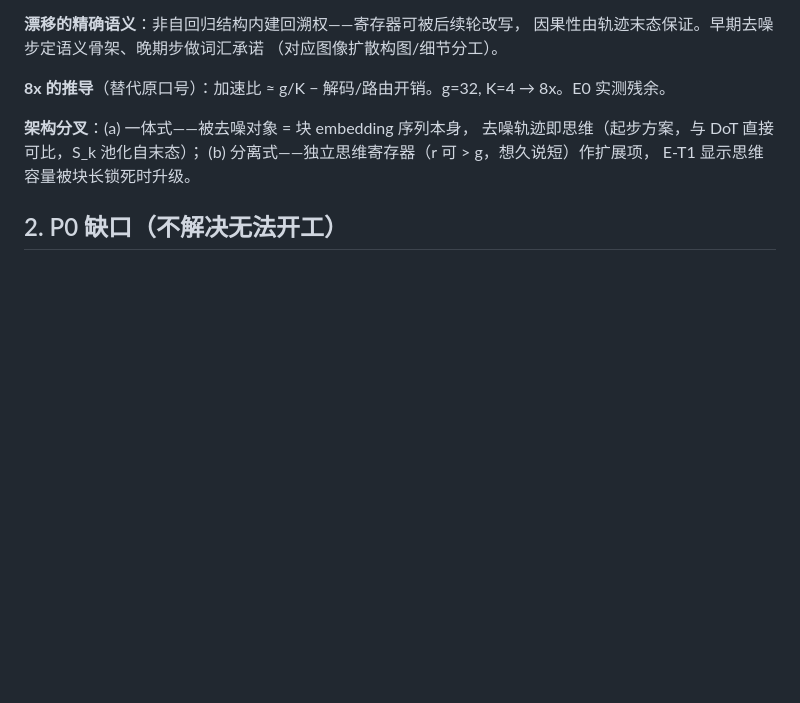
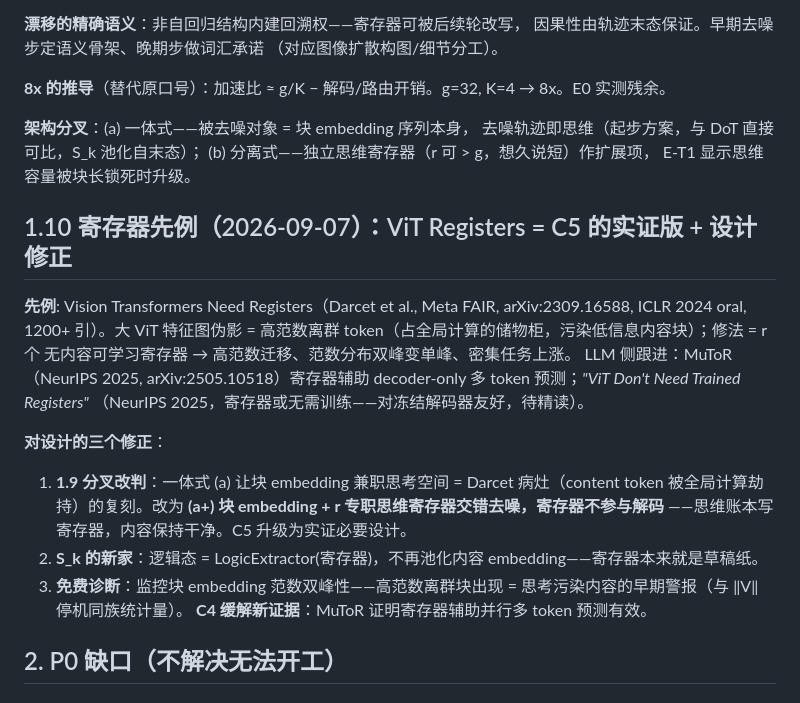
Before and after one commit to ituiyuio/CrystalLLM, a Markdown page: experiments/logicflow/REVIEW.md, the part around the change. Drawn GitHub-style; blank space fills up the shorter version.

Commit message:
logicflow: 1.10 ViT Registers 先例 — 一体式病灶实证 + 寄存器交错修正 + 范数诊断

```diff
--- a/experiments/logicflow/REVIEW.md
+++ b/experiments/logicflow/REVIEW.md
@@ -216,6 +216,27 @@ Coconut = g×1（零修订），DoT = 固定 K，LogicFlow 双旋钮。
 (b) 分离式——独立思维寄存器（r 可 > g，想久说短）作扩展项，
 E-T1 显示思维容量被块长锁死时升级。
 
+## 1.10 寄存器先例（2026-09-07）：ViT Registers = C5 的实证版 + 设计修正
+
+**先例**: Vision Transformers Need Registers（Darcet et al., Meta FAIR,
+arXiv:2309.16588, ICLR 2024 oral, 1200+ 引）。大 ViT 特征图伪影 =
+高范数离群 token（占全局计算的储物柜，污染低信息内容块）；修法 = r 个
+无内容可学习寄存器 → 高范数迁移、范数分布双峰变单峰、密集任务上涨。
+LLM 侧跟进：MuToR（NeurIPS 2025, arXiv:2505.10518）寄存器辅助
+decoder-only 多 token 预测；*"ViT Don't Need Trained Registers"*
+（NeurIPS 2025，寄存器或无需训练——对冻结解码器友好，待精读）。
+
+**对设计的三个修正**：
+1. **1.9 分叉改判**：一体式 (a) 让块 embedding 兼职思考空间 =
+   Darcet 病灶（content token 被全局计算劫持）的复刻。改为
+   **(a+) 块 embedding + r 专职思维寄存器交错去噪，寄存器不参与解码**
+   ——思维账本写寄存器，内容保持干净。C5 升级为实证必要设计。
+2. **S_k 的新家**：逻辑态 = LogicExtractor(寄存器)，不再池化内容
+   embedding——寄存器本来就是草稿纸。
+3. **免费诊断**：监控块 embedding 范数双峰性——高范数离群块出现 =
+   思考污染内容的早期警报（与 ‖V‖ 停机同族统计量）。
+   **C4 缓解新证据**：MuToR 证明寄存器辅助并行多 token 预测有效。
+
 ## 2. P0 缺口（不解决无法开工）
 
 
```
